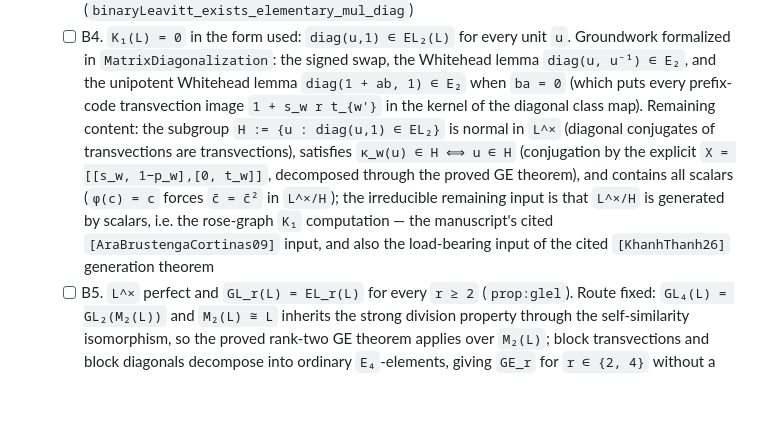
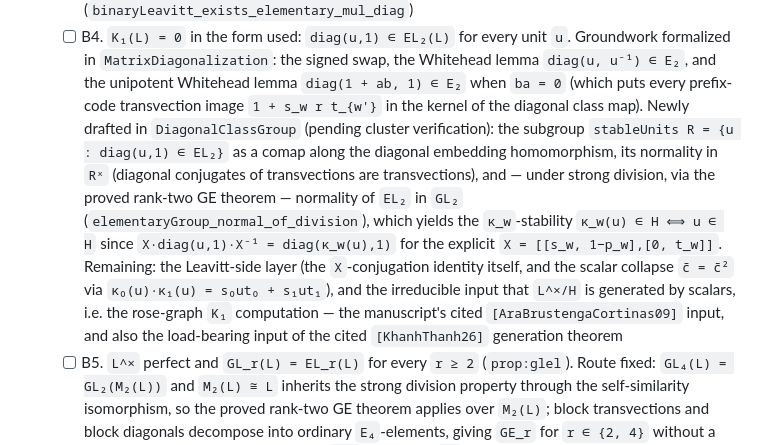
Before and after one commit to SauersML/nonsofic_existence, a Markdown page: README.md, the part around the change. GitHub-like rendering; blank space fills up the shorter version.

Commit message:
Record diagonal class group progress in B4 checkpoint
Co-Authored-By: Claude Fable 5 <noreply@anthropic.com>

```diff
--- a/README.md
+++ b/README.md
@@ -206,16 +206,22 @@ first checklist below are genuine manuscript-scope results not yet in Lean.
     signed swap, the Whitehead lemma `diag(u, u⁻¹) ∈ E₂`, and the
     unipotent Whitehead lemma `diag(1 + ab, 1) ∈ E₂` when `ba = 0` (which
     puts every prefix-code transvection image `1 + s_w r t_{w'}` in the
-    kernel of the diagonal class map).  Remaining content: the subgroup
-    `H := {u : diag(u,1) ∈ EL₂}` is normal in `L^×` (diagonal conjugates
-    of transvections are transvections), satisfies `κ_w(u) ∈ H ⟺ u ∈ H`
-    (conjugation by the explicit `X = [[s_w, 1−p_w],[0, t_w]]`, decomposed
-    through the proved GE theorem), and contains all scalars (`φ(c) = c`
-    forces `c̄ = c̄²` in `L^×/H`); the irreducible remaining input is that
-    `L^×/H` is generated by scalars, i.e. the rose-graph `K₁`
-    computation — the manuscript's cited `[AraBrustengaCortinas09]`
-    input, and also the load-bearing input of the cited `[KhanhThanh26]`
-    generation theorem
+    kernel of the diagonal class map).  Newly drafted in
+    `DiagonalClassGroup` (pending cluster verification): the subgroup
+    `stableUnits R = {u : diag(u,1) ∈ EL₂}` as a comap along the
+    diagonal embedding homomorphism, its normality in `Rˣ` (diagonal
+    conjugates of transvections are transvections), and — under strong
+    division, via the proved rank-two GE theorem — normality of `EL₂`
+    in `GL₂` (`elementaryGroup_normal_of_division`), which yields the
+    `κ_w`-stability `κ_w(u) ∈ H ⟺ u ∈ H` since
+    `X·diag(u,1)·X⁻¹ = diag(κ_w(u),1)` for the explicit
+    `X = [[s_w, 1−p_w],[0, t_w]]`.  Remaining: the Leavitt-side layer
+    (the `X`-conjugation identity itself, and the scalar collapse
+    `c̄ = c̄²` via `κ₀(u)·κ₁(u) = s₀ut₀ + s₁ut₁`), and the irreducible
+    input that `L^×/H` is generated by scalars, i.e. the rose-graph
+    `K₁` computation — the manuscript's cited
+    `[AraBrustengaCortinas09]` input, and also the load-bearing input
+    of the cited `[KhanhThanh26]` generation theorem
   - [ ] B5. `L^×` perfect and `GL_r(L) = EL_r(L)` for every `r ≥ 2`
     (`prop:glel`).  Route fixed: `GL₄(L) = GL₂(M₂(L))` and `M₂(L) ≅ L`
     inherits the strong division property through the self-similarity
```
